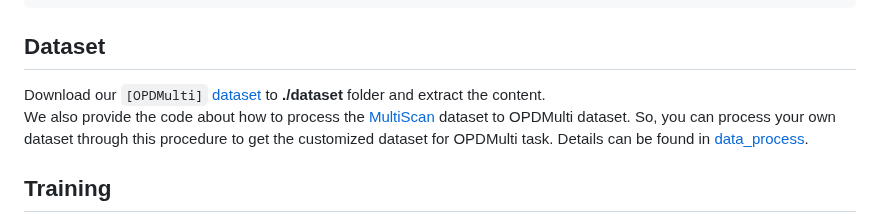
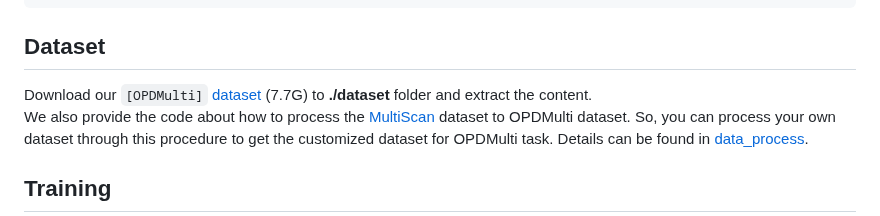
Before and after one commit to 3dlg-hcvc/OPDMulti, a Markdown page: README.md, the part around the change. GitHub-like rendering.

````diff
--- a/README.md
+++ b/README.md
@@ -45,7 +45,7 @@ python setup.py build install
 ```
 
 ## Dataset
-Download our `[OPDMulti]` [dataset](https://aspis.cmpt.sfu.ca/projects/opdmulti/OPDMulti.zip) to **./dataset** folder and extract the content. \
+Download our `[OPDMulti]` [dataset](https://aspis.cmpt.sfu.ca/projects/opdmulti/OPDMulti.zip) (7.7G) to **./dataset** folder and extract the content. \
 We also provide the code about how to process the [MultiScan](https://github.com/smartscenes/multiscan.git) dataset to OPDMulti dataset. So, you can process your own dataset through this procedure to get the customized dataset for OPDMulti task. Details can be found in [data_process](data_process).
 
 ## Training
````
